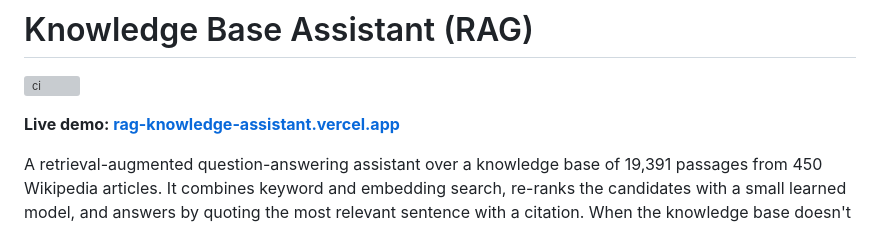
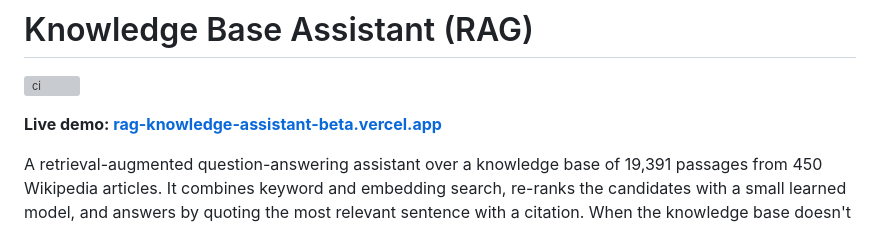
Before and after one commit to anshumankumar2021/rag-knowledge-assistant, a Markdown page: README.md, the part around the change. Rendered like a GitHub page; grey boxes are pictures that could not be loaded.

Commit message:
README: correct live demo link

```diff
--- a/README.md
+++ b/README.md
@@ -2,7 +2,7 @@
 
 [![ci](https://github.com/anshumankumar2021/rag-knowledge-assistant/actions/workflows/ci.yml/badge.svg)](https://github.com/anshumankumar2021/rag-knowledge-assistant/actions/workflows/ci.yml)
 
-**Live demo: [rag-knowledge-assistant.vercel.app](https://rag-knowledge-assistant.vercel.app)**
+**Live demo: [rag-knowledge-assistant-beta.vercel.app](https://rag-knowledge-assistant-beta.vercel.app)**
 
 A retrieval-augmented question-answering assistant over a knowledge base of 19,391 passages from 450 Wikipedia
 articles. It combines keyword and embedding search, re-ranks the candidates with a small learned model, and answers
```
